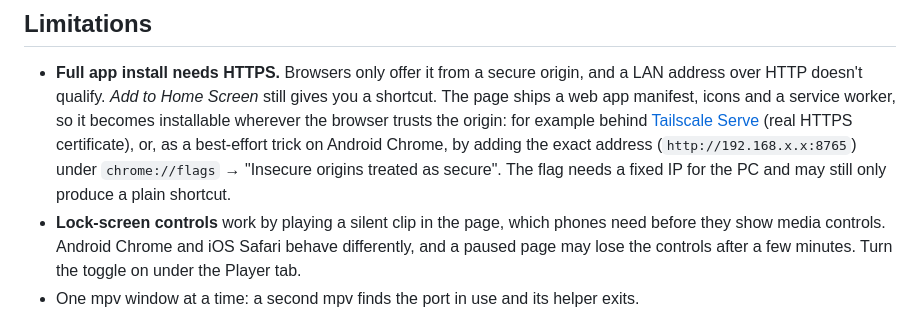
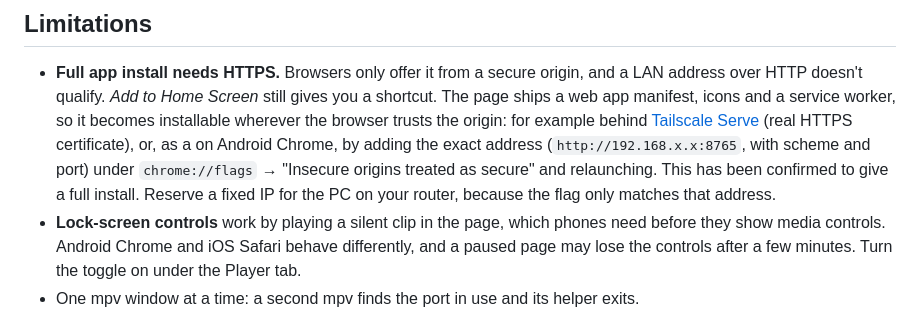
Before and after one commit to BlueishTint/mpv-remote, a Markdown page: README.md, the part around the change. GitHub-like rendering.

Commit message:
README: confirm Android flag install works

```diff
--- a/README.md
+++ b/README.md
@@ -95,9 +95,9 @@ on networks you don't trust. The connection is plain HTTP, which is visible to o
   HTTP doesn't qualify. *Add to Home Screen* still gives you a shortcut. The page ships a web app manifest,
   icons and a service worker, so it becomes installable wherever the browser trusts the origin: for example
   behind [Tailscale Serve](https://tailscale.com/kb/1242/tailscale-serve) (real HTTPS certificate), or, as a
-  best-effort trick on Android Chrome, by adding the exact address (`http://192.168.x.x:8765`) under
-  `chrome://flags` → "Insecure origins treated as secure". The flag needs a fixed IP for the PC and may
-  still only produce a plain shortcut.
+  on Android Chrome, by adding the exact address (`http://192.168.x.x:8765`, with scheme and port) under
+  `chrome://flags` → "Insecure origins treated as secure" and relaunching. This has been confirmed to give
+  a full install. Reserve a fixed IP for the PC on your router, because the flag only matches that address.
 - **Lock-screen controls** work by playing a silent clip in the page, which phones need before they show
   media controls. Android Chrome and iOS Safari behave differently, and a paused page may lose the controls
   after a few minutes. Turn the toggle on under the Player tab.
```
